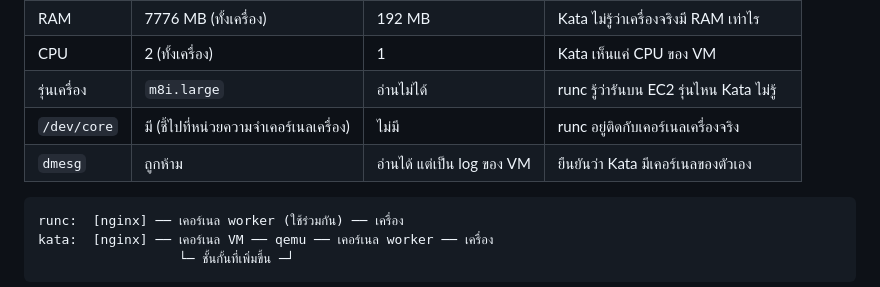
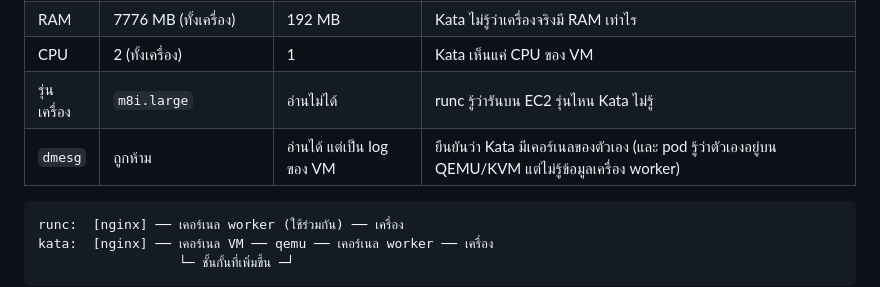
Before and after one commit to Jamespramkaew/kata-project, a Markdown page: security/summary.md, the part around the change. Rendered like a GitHub page.

````diff
--- a/security/summary.md
+++ b/security/summary.md
@@ -10,8 +10,7 @@
 | RAM | 7776 MB (ทั้งเครื่อง) | 192 MB | Kata ไม่รู้ว่าเครื่องจริงมี RAM เท่าไร |
 | CPU | 2 (ทั้งเครื่อง) | 1 | Kata เห็นแค่ CPU ของ VM |
 | รุ่นเครื่อง | `m8i.large` | อ่านไม่ได้ | runc รู้ว่ารันบน EC2 รุ่นไหน Kata ไม่รู้ |
-| `/dev/core` | มี (ชี้ไปที่หน่วยความจำเคอร์เนลเครื่อง) | ไม่มี | runc อยู่ติดกับเคอร์เนลเครื่องจริง |
-| `dmesg` | ถูกห้าม | อ่านได้ แต่เป็น log ของ VM | ยืนยันว่า Kata มีเคอร์เนลของตัวเอง |
+| `dmesg` | ถูกห้าม | อ่านได้ แต่เป็น log ของ VM | ยืนยันว่า Kata มีเคอร์เนลของตัวเอง (และ pod รู้ว่าตัวเองอยู่บน QEMU/KVM แต่ไม่รู้ข้อมูลเครื่อง worker) |
 
 ```
 runc:  [nginx] ── เคอร์เนล worker (ใช้ร่วมกัน) ── เครื่อง
````
Also changed, not shown: security/README.md (+18 -7 lines), security/Kata_dmesg.png (added).
